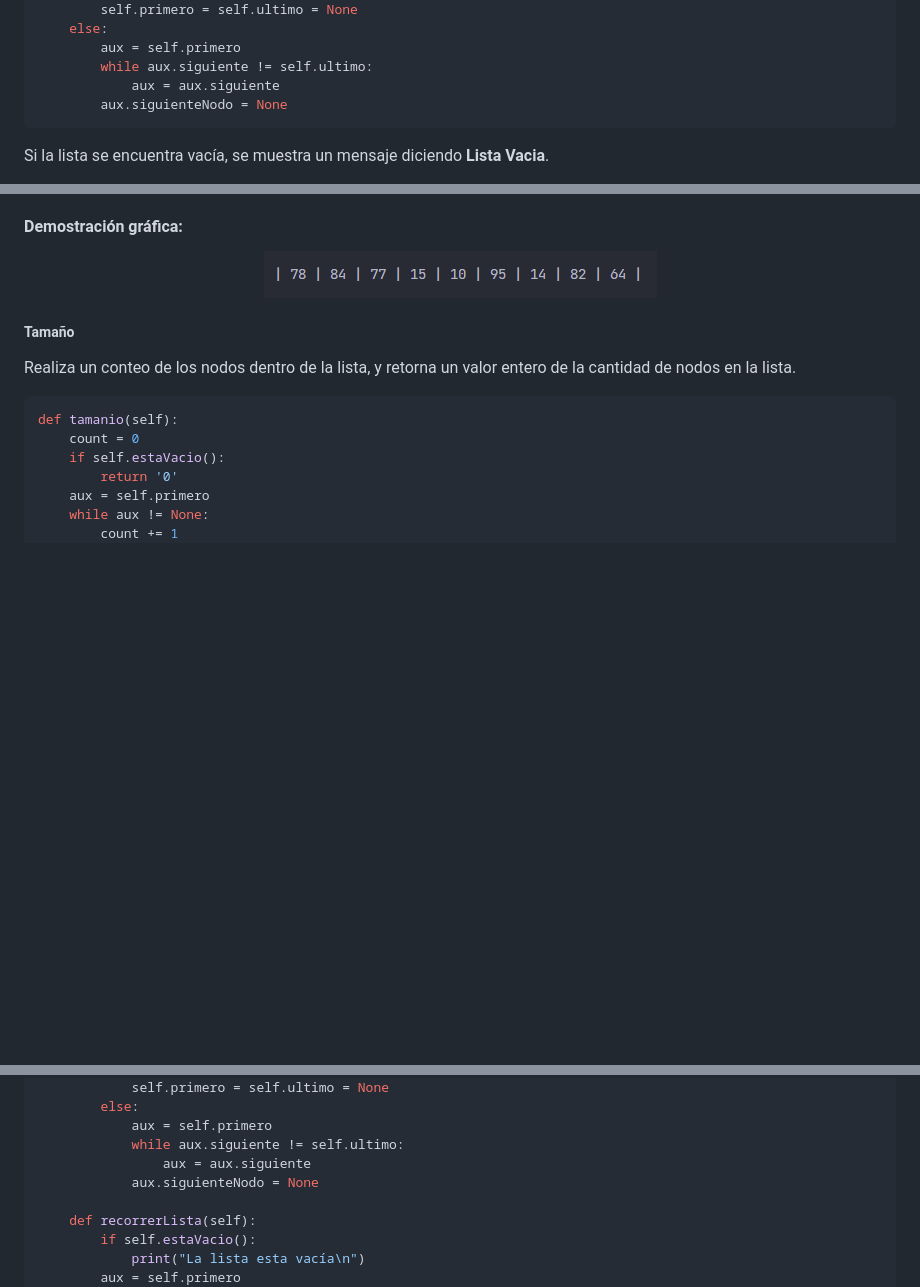
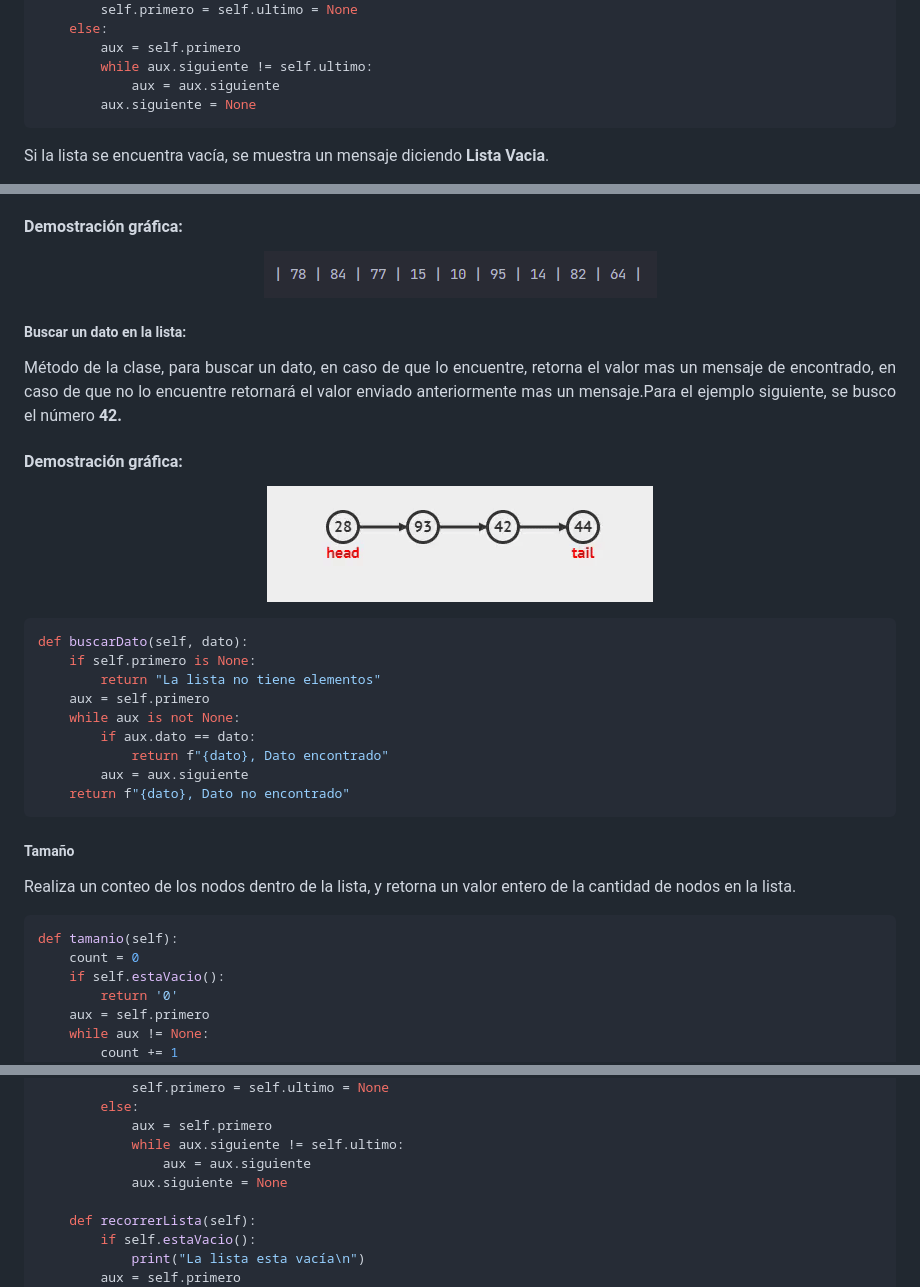
Before and after one commit to Desconocido502/EDD_basicas, a Markdown page: lista_simplem.md, 3 parts joined by grey strips. GitHub-like rendering; pictures changed too: img/buscarDato.gif (added); blank space fills up the shorter version.

````diff
--- a/lista_simplem.md
+++ b/lista_simplem.md
@@ -183,7 +184,7 @@ def eliminarAlFinal(self):
         aux = self.primero
         while aux.siguiente != self.ultimo:
             aux = aux.siguiente
-        aux.siguienteNodo = None
+        aux.siguiente = None
 ```
 
 <p align="justify">Si la lista se encuentra vacía, se muestra un mensaje diciendo <strong>Lista Vacia</strong>.</p>
@@ -212,6 +213,24 @@ def recorrerLista(self):
 
 <h4>Demostración gráfica:</h4>
 <p align="center"> <img src="./img/recorridoSimple.png" alt="eliminar al final"/> </p>
+
+<h5>Buscar un dato en la lista:</h5>
+<p align="justify">Método de la clase, para buscar un dato, en caso de que lo encuentre, retorna el valor mas un mensaje de encontrado, en caso de que no lo encuentre retornará el valor enviado anteriormente mas un mensaje.Para el ejemplo siguiente, se busco el número <strong>42.</strong></p>
+
+<h4>Demostración gráfica:</h4>
+<p align="center"> <img src="./img/buscarDato.gif" alt="eliminar al final"/> </p>
+
+```python
+def buscarDato(self, dato):
+    if self.primero is None:
+        return "La lista no tiene elementos"
+    aux = self.primero
+    while aux is not None:
+        if aux.dato == dato:
+            return f"{dato}, Dato encontrado"
+        aux = aux.siguiente
+    return f"{dato}, Dato no encontrado"
+```
 
 <h5>Tamaño</h5>
 <p align="justify">Realiza un conteo de los nodos dentro de la lista, y retorna un valor entero de la cantidad de nodos en la lista.</p>
@@ -280,7 +299,7 @@ class listaEnlazadaSimple():
             aux = self.primero
             while aux.siguiente != self.ultimo:
                 aux = aux.siguiente
-            aux.siguienteNodo = None
+            aux.siguiente = None
 
     def recorrerLista(self):
         if self.estaVacio():
````
Also changed, not shown: other parts of lista_simplem.md (+42 -2 lines), img/listasimpleordenada.png (added), 1 other file.
